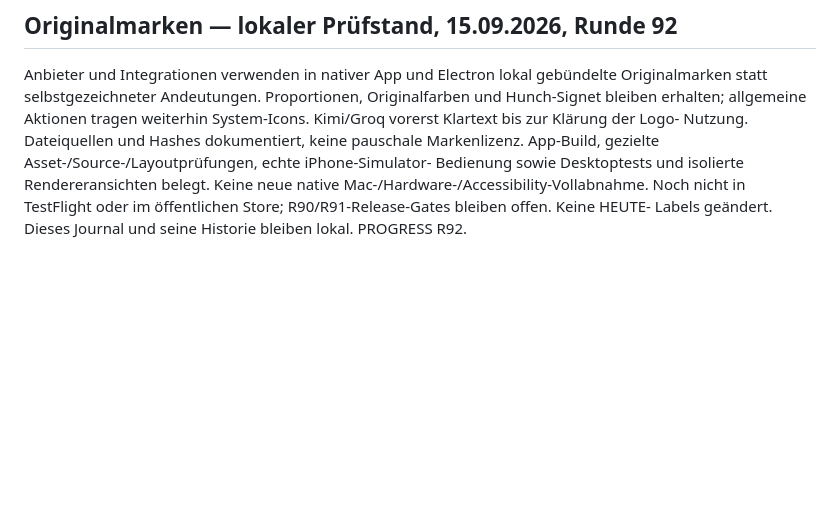
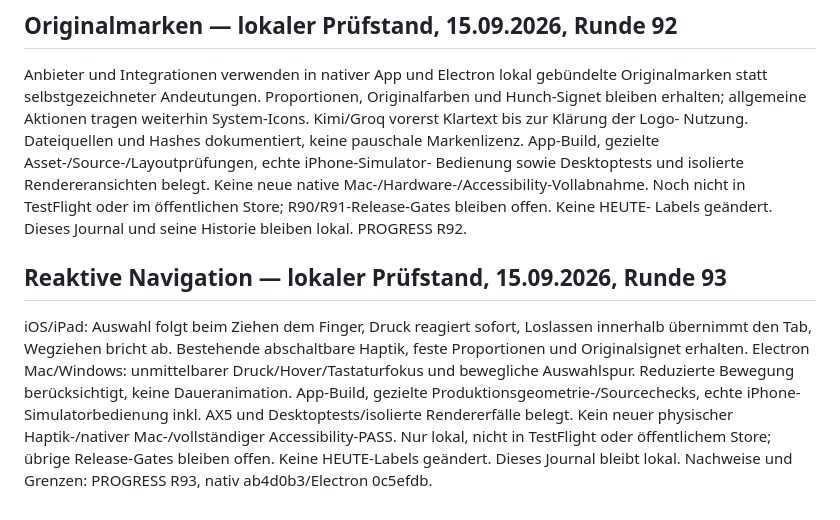
Before and after one commit to schenkei-code/hunch-website, a Markdown page: PRODUCT_TRUTH.md, the part around the change. GitHub-like rendering; blank space fills up the shorter version.

Commit message:
Document locally verified reactive navigation

```diff
--- a/PRODUCT_TRUTH.md
+++ b/PRODUCT_TRUTH.md
@@ -1097,3 +1097,17 @@ Bedienung sowie Desktoptests und isolierte Rendereransichten belegt. Keine
 neue native Mac-/Hardware-/Accessibility-Vollabnahme. Noch nicht in TestFlight
 oder im öffentlichen Store; R90/R91-Release-Gates bleiben offen. Keine HEUTE-
 Labels geändert. Dieses Journal und seine Historie bleiben lokal. PROGRESS R92.
+
+## Reaktive Navigation — lokaler Prüfstand, 15.09.2026, Runde 93
+
+iOS/iPad: Auswahl folgt beim Ziehen dem Finger, Druck reagiert sofort,
+Loslassen innerhalb übernimmt den Tab, Wegziehen bricht ab. Bestehende
+abschaltbare Haptik, feste Proportionen und Originalsignet erhalten.
+Electron Mac/Windows: unmittelbarer Druck/Hover/Tastaturfokus und bewegliche
+Auswahlspur. Reduzierte Bewegung berücksichtigt, keine Daueranimation.
+App-Build, gezielte Produktionsgeometrie-/Sourcechecks, echte iPhone-
+Simulatorbedienung inkl. AX5 und Desktoptests/isolierte Rendererfälle belegt.
+Kein neuer physischer Haptik-/nativer Mac-/vollständiger Accessibility-PASS.
+Nur lokal, nicht in TestFlight oder öffentlichem Store; übrige Release-Gates
+bleiben offen. Keine HEUTE-Labels geändert. Dieses Journal bleibt lokal.
+Nachweise und Grenzen: PROGRESS R93, nativ ab4d0b3/Electron 0c5efdb.
```
